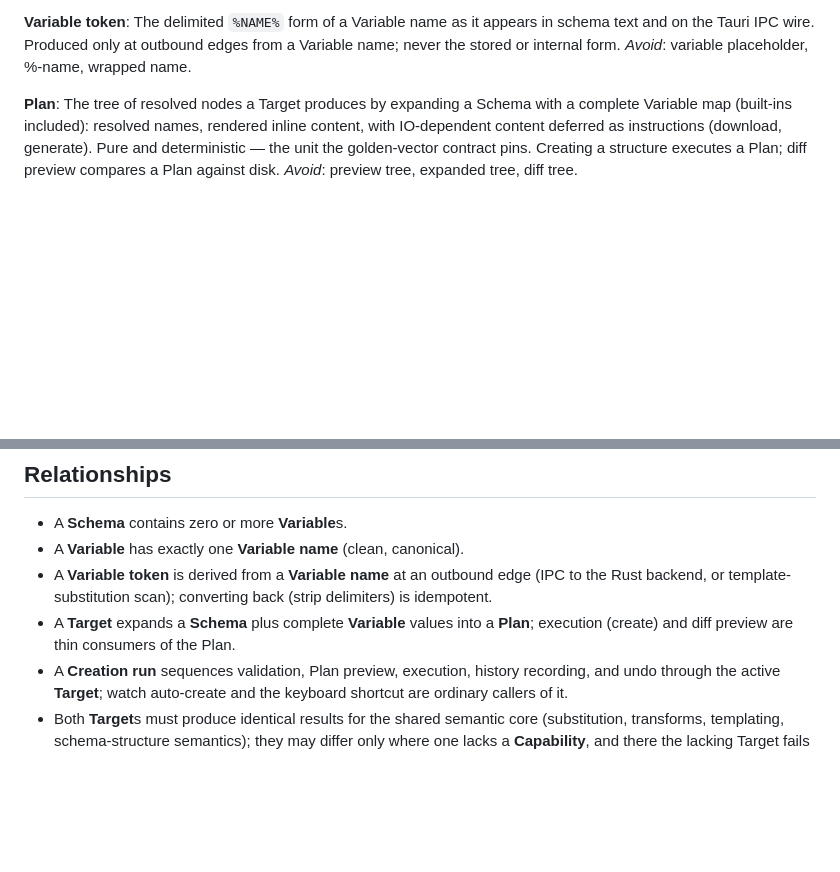
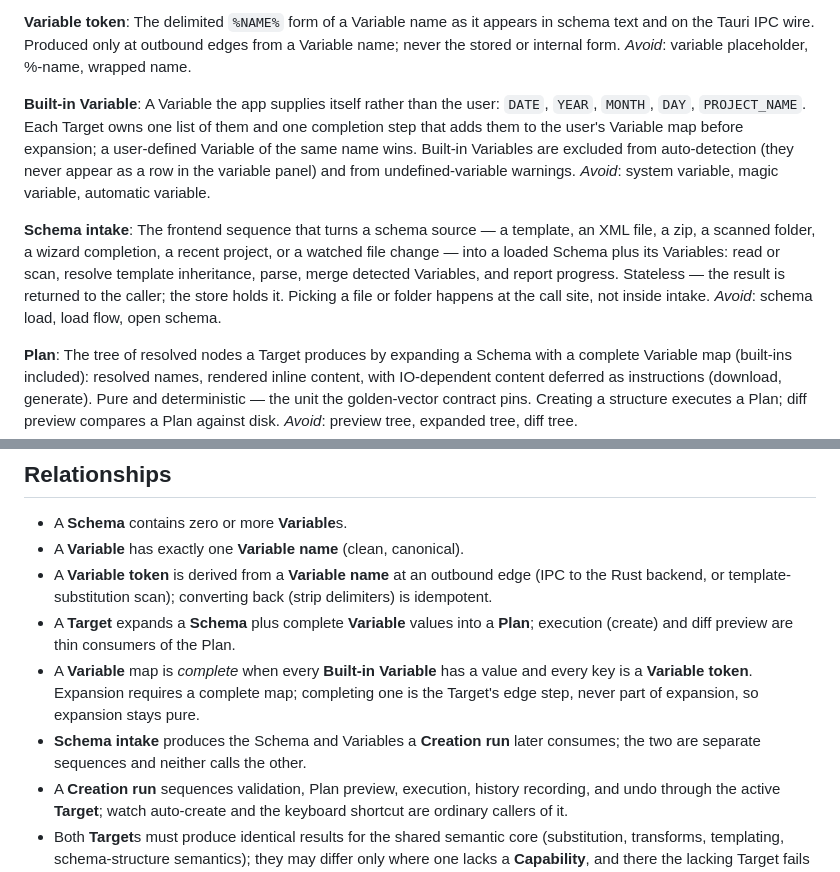
Before and after one commit to eddiemoore/StructureCreator, a Markdown page: CONTEXT.md, 2 parts joined by grey strips. Drawn GitHub-style; blank space fills up the shorter version.

Commit message:
docs: name Schema intake and Built-in Variable; ADR-0004 follow-up
An architecture review found two concepts the codebase implements but the
domain model never named.

Built-in Variable: %DATE% and friends are injected by each caller of expand
rather than by a module, and the callers have diverged — native diff preview
injects none, web diff preview omits %PROJECT_NAME%, so preview expands a
different Variable map than create. ADR-0004 named that edge but left it
unimplemented; it gets a follow-up consequences line describing the module
that implements it. No new ADR — the decision stands, only the shape changes.

Schema intake: loading a Schema is written seven times with different
sequences, so the precedence rule inherited < template < wizard exists only
as inline spreads. Naming the sequence gives the consolidation a term.

Also records that a Variable map is complete when every Built-in Variable
has a value and every key is a Variable token, and that intake and Creation
run are separate sequences that never call each other.

Refs #140, #141

```diff
--- a/CONTEXT.md
+++ b/CONTEXT.md
@@ -18,6 +18,14 @@ _Avoid_: var, key, delimited name.
 **Variable token**:
 The delimited `%NAME%` form of a Variable name as it appears in schema text and on the Tauri IPC wire. Produced only at outbound edges from a Variable name; never the stored or internal form.
 _Avoid_: variable placeholder, %-name, wrapped name.
+
+**Built-in Variable**:
+A Variable the app supplies itself rather than the user: `DATE`, `YEAR`, `MONTH`, `DAY`, `PROJECT_NAME`. Each Target owns one list of them and one completion step that adds them to the user's Variable map before expansion; a user-defined Variable of the same name wins. Built-in Variables are excluded from auto-detection (they never appear as a row in the variable panel) and from undefined-variable warnings.
+_Avoid_: system variable, magic variable, automatic variable.
+
+**Schema intake**:
+The frontend sequence that turns a schema source — a template, an XML file, a zip, a scanned folder, a wizard completion, a recent project, or a watched file change — into a loaded Schema plus its Variables: read or scan, resolve template inheritance, parse, merge detected Variables, and report progress. Stateless — the result is returned to the caller; the store holds it. Picking a file or folder happens at the call site, not inside intake.
+_Avoid_: schema load, load flow, open schema.
 
 **Plan**:
 The tree of resolved nodes a Target produces by expanding a Schema with a complete Variable map (built-ins included): resolved names, rendered inline content, with IO-dependent content deferred as instructions (download, generate). Pure and deterministic — the unit the golden-vector contract pins. Creating a structure executes a Plan; diff preview compares a Plan against disk.
@@ -41,6 +49,8 @@ _Avoid_: feature flag, permission.
 - A **Variable** has exactly one **Variable name** (clean, canonical).
 - A **Variable token** is derived from a **Variable name** at an outbound edge (IPC to the Rust backend, or template-substitution scan); converting back (strip delimiters) is idempotent.
 - A **Target** expands a **Schema** plus complete **Variable** values into a **Plan**; execution (create) and diff preview are thin consumers of the Plan.
+- A **Variable** map is *complete* when every **Built-in Variable** has a value and every key is a **Variable token**. Expansion requires a complete map; completing one is the Target's edge step, never part of expansion, so expansion stays pure.
+- **Schema intake** produces the Schema and Variables a **Creation run** later consumes; the two are separate sequences and neither calls the other.
 - A **Creation run** sequences validation, Plan preview, execution, history recording, and undo through the active **Target**; watch auto-create and the keyboard shortcut are ordinary callers of it.
 - Both **Target**s must produce identical results for the shared semantic core (substitution, transforms, templating, schema-structure semantics); they may differ only where one lacks a **Capability**, and there the lacking Target fails loudly.
 
```
Also changed, not shown: docs/adr/0004-plan-module-per-target.md (+1 -0 lines).
